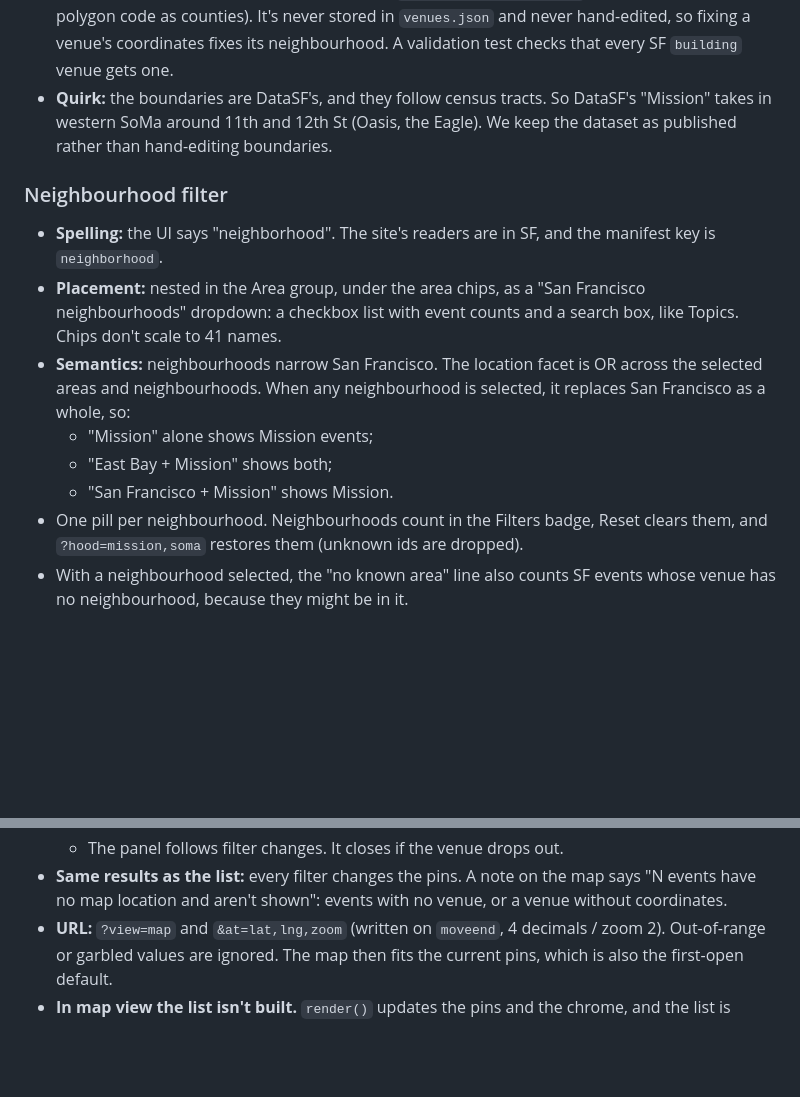
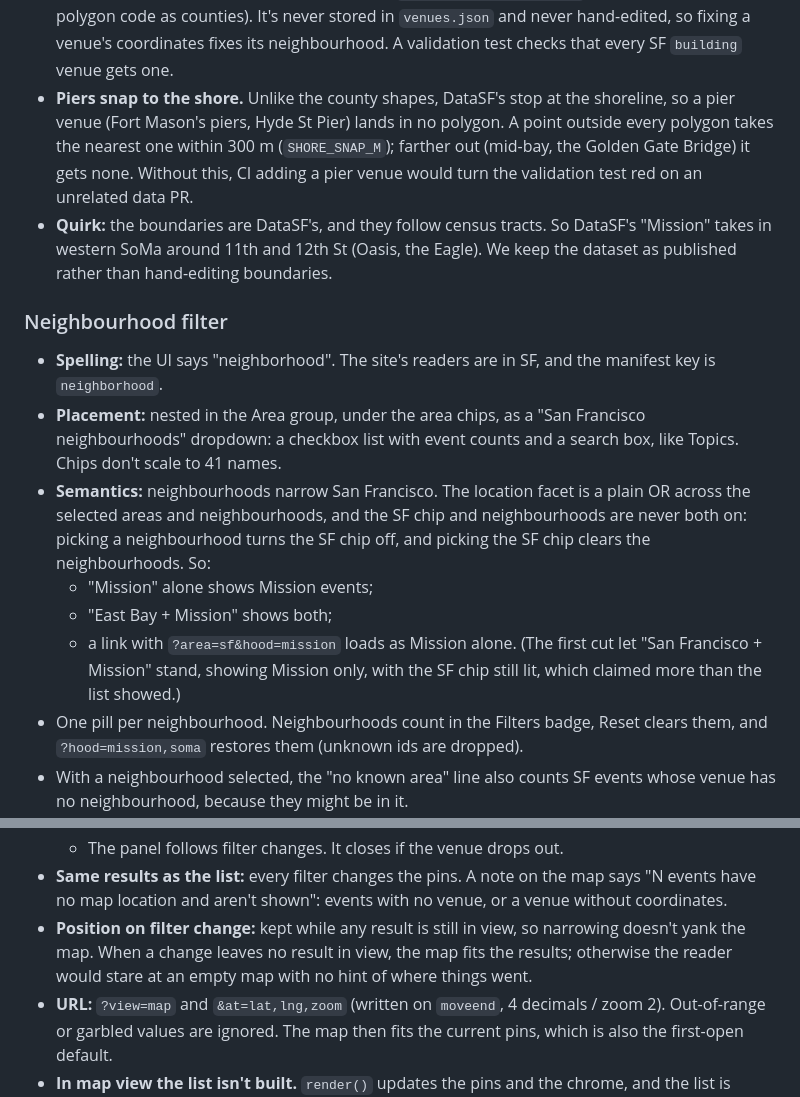
Before and after one commit to TheAdityaKedia/agora, a Markdown page: feature-specs/venues.md, 2 parts joined by grey strips. Drawn GitHub-style; blank space fills up the shorter version.

Commit message:
Venues spec: neighborhood state, pier snapping, map refit

```diff
--- a/feature-specs/venues.md
+++ b/feature-specs/venues.md
@@ -389,6 +389,12 @@ They get no neighbourhood, because a street can cross a boundary.
   `venues.json` and never hand-edited, so fixing a venue's coordinates
   fixes its neighbourhood. A validation test checks that every SF
   `building` venue gets one.
+- **Piers snap to the shore.** Unlike the county shapes, DataSF's stop at
+  the shoreline, so a pier venue (Fort Mason's piers, Hyde St Pier) lands
+  in no polygon. A point outside every polygon takes the nearest one
+  within 300 m (`SHORE_SNAP_M`); farther out (mid-bay, the Golden Gate
+  Bridge) it gets none. Without this, CI adding a pier venue would turn
+  the validation test red on an unrelated data PR.
 - **Quirk:** the boundaries are DataSF's, and they follow census tracts.
   So DataSF's "Mission" takes in western SoMa around 11th and 12th St
   (Oasis, the Eagle). We keep the dataset as published rather than
@@ -402,11 +408,15 @@ They get no neighbourhood, because a street can cross a boundary.
   "San Francisco neighbourhoods" dropdown: a checkbox list with event
   counts and a search box, like Topics. Chips don't scale to 41 names.
 - **Semantics:** neighbourhoods narrow San Francisco. The location facet
-  is OR across the selected areas and neighbourhoods. When any
-  neighbourhood is selected, it replaces San Francisco as a whole, so:
+  is a plain OR across the selected areas and neighbourhoods, and the SF
+  chip and neighbourhoods are never both on: picking a neighbourhood turns
+  the SF chip off, and picking the SF chip clears the neighbourhoods. So:
   - "Mission" alone shows Mission events;
   - "East Bay + Mission" shows both;
-  - "San Francisco + Mission" shows Mission.
+  - a link with `?area=sf&hood=mission` loads as Mission alone.
+  (The first cut let "San Francisco + Mission" stand, showing Mission
+  only, with the SF chip still lit, which claimed more than the list
+  showed.)
 - One pill per neighbourhood. Neighbourhoods count in the Filters badge,
   Reset clears them, and `?hood=mission,soma` restores them (unknown ids
   are dropped).
@@ -461,6 +471,10 @@ They get no neighbourhood, because a street can cross a boundary.
 - **Same results as the list:** every filter changes the pins. A note on
   the map says "N events have no map location and aren't shown": events
   with no venue, or a venue without coordinates.
+- **Position on filter change:** kept while any result is still in view,
+  so narrowing doesn't yank the map. When a change leaves no result in
+  view, the map fits the results; otherwise the reader would stare at an
+  empty map with no hint of where things went.
 - **URL:** `?view=map` and `&at=lat,lng,zoom` (written on `moveend`, 4
   decimals / zoom 2). Out-of-range or garbled values are ignored. The map
   then fits the current pins, which is also the first-open default.
```
